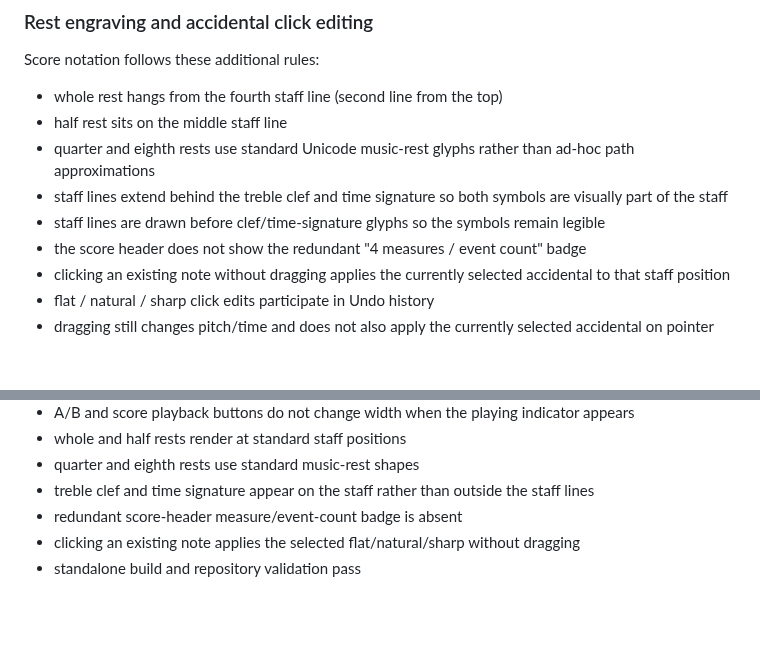
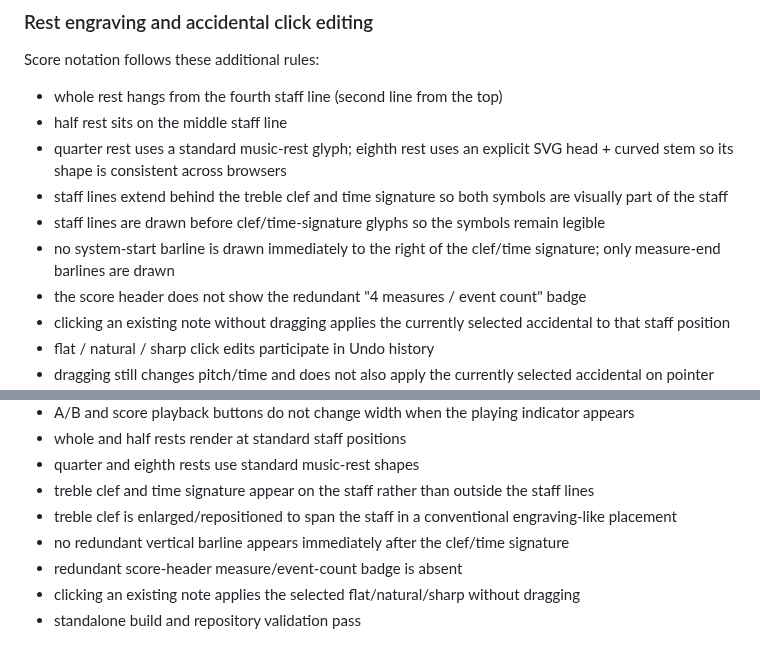
Before and after one commit to ttomohisa/htmlapps-tuning-compare, a Markdown page: APP_SPEC.md, 2 parts joined by grey strips. Drawn GitHub-style; blank space fills up the shorter version.

Commit message:
docs: refine score engraving notes

```diff
--- a/APP_SPEC.md
+++ b/APP_SPEC.md
@@ -245,9 +245,10 @@ Score notation follows these additional rules:
 
 - whole rest hangs from the fourth staff line (second line from the top)
 - half rest sits on the middle staff line
-- quarter and eighth rests use standard Unicode music-rest glyphs rather than ad-hoc path approximations
+- quarter rest uses a standard music-rest glyph; eighth rest uses an explicit SVG head + curved stem so its shape is consistent across browsers
 - staff lines extend behind the treble clef and time signature so both symbols are visually part of the staff
 - staff lines are drawn before clef/time-signature glyphs so the symbols remain legible
+- no system-start barline is drawn immediately to the right of the clef/time signature; only measure-end barlines are drawn
 - the score header does not show the redundant "4 measures / event count" badge
 - clicking an existing note without dragging applies the currently selected accidental to that staff position
 - flat / natural / sharp click edits participate in Undo history
@@ -278,6 +279,8 @@ Score notation follows these additional rules:
 - whole and half rests render at standard staff positions
 - quarter and eighth rests use standard music-rest shapes
 - treble clef and time signature appear on the staff rather than outside the staff lines
+- treble clef is enlarged/repositioned to span the staff in a conventional engraving-like placement
+- no redundant vertical barline appears immediately after the clef/time signature
 - redundant score-header measure/event-count badge is absent
 - clicking an existing note applies the selected flat/natural/sharp without dragging
 - standalone build and repository validation pass
```
